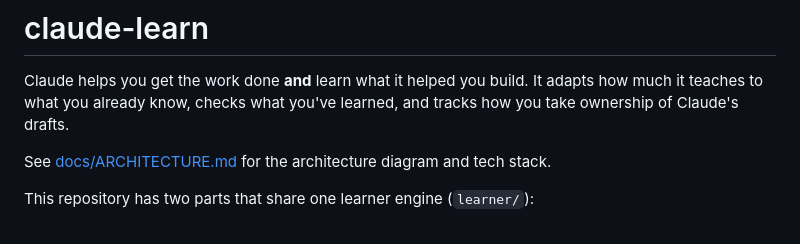
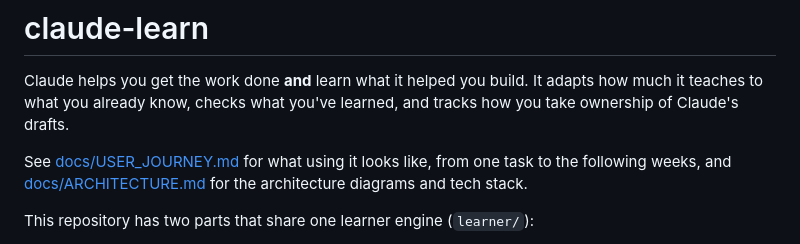
Before and after one commit to Wedro16/claude-learn, a Markdown page: README.md, the part around the change. Rendered like a GitHub page.

```diff
--- a/README.md
+++ b/README.md
@@ -4,7 +4,9 @@ Claude helps you get the work done **and** learn what it helped you build. It ad
 teaches to what you already know, checks what you've learned, and tracks how you take ownership of
 Claude's drafts.
 
-See [docs/ARCHITECTURE.md](docs/ARCHITECTURE.md) for the architecture diagram and tech stack.
+See [docs/USER_JOURNEY.md](docs/USER_JOURNEY.md) for what using it looks like, from one task to the
+following weeks, and [docs/ARCHITECTURE.md](docs/ARCHITECTURE.md) for the architecture diagrams and
+tech stack.
 
 This repository has two parts that share one learner engine (`learner/`):
 
```
Also changed, not shown: docs/ARCHITECTURE.md (+2 -1 lines), docs/USER_JOURNEY.md (added, +94 -0 lines).
